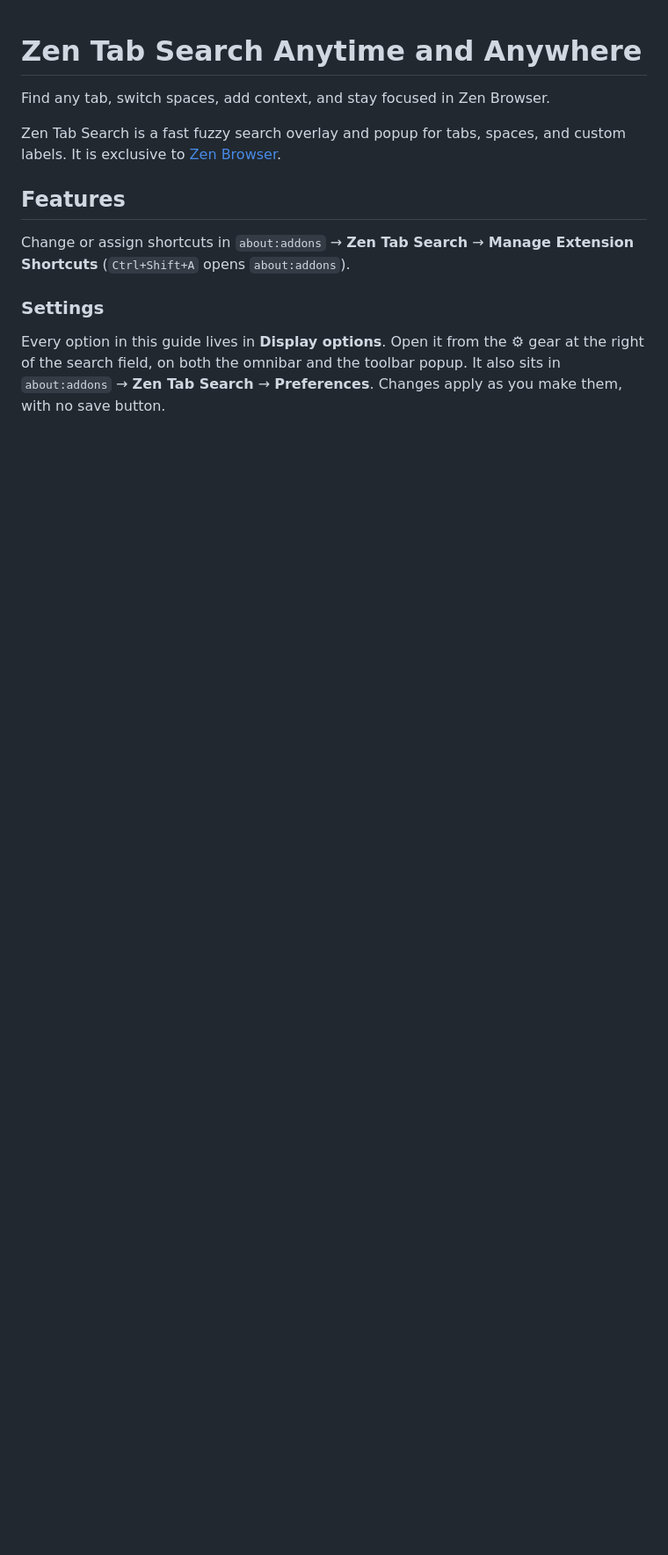
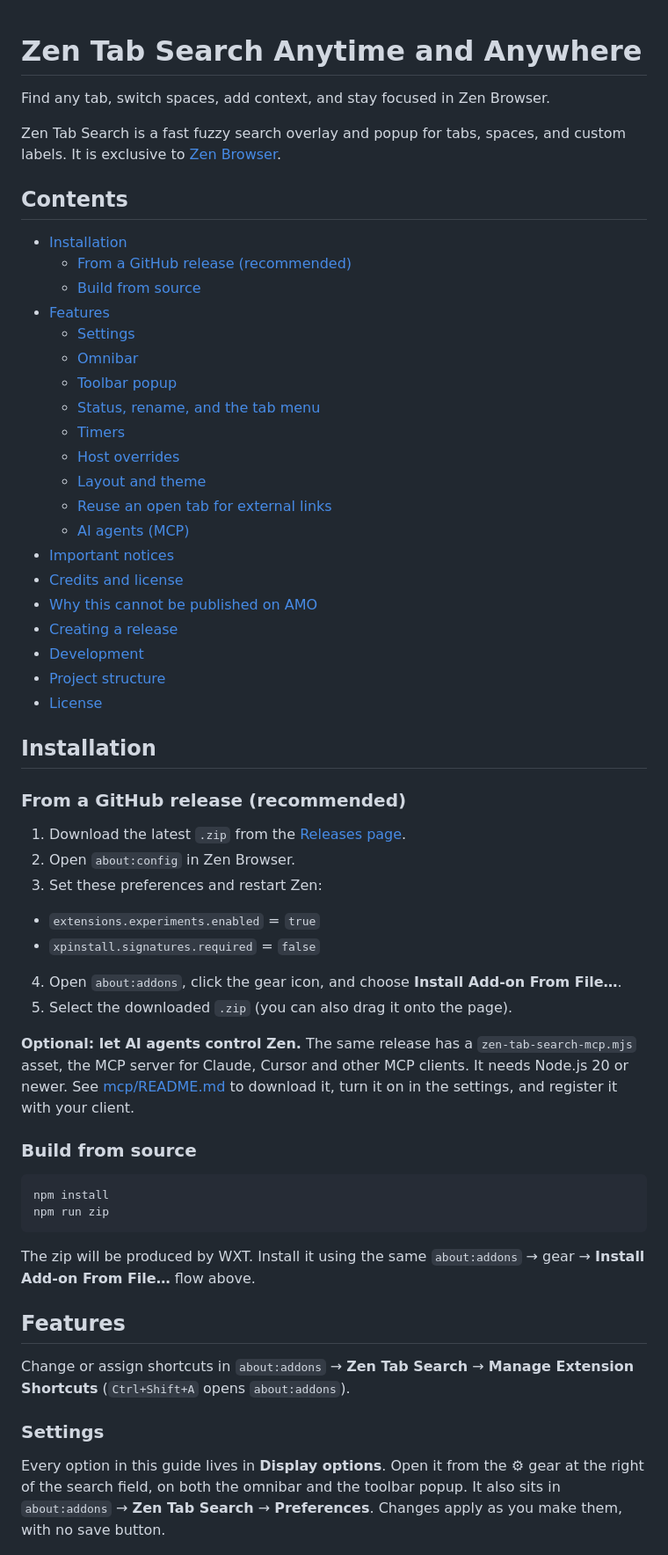
Before and after one commit to SanderCokart/Zen-Tab-Search-Anytime-and-Anywhere, a Markdown page: README.md, the part around one of its changes. Shown at 88% size. GitHub-like rendering; blank space fills up the shorter version.

````diff
--- a/README.md
+++ b/README.md
@@ -3,6 +3,52 @@
 Find any tab, switch spaces, add context, and stay focused in Zen Browser.
 
 Zen Tab Search is a fast fuzzy search overlay and popup for tabs, spaces, and custom labels. It is exclusive to [Zen Browser](https://zen-browser.app/).
+
+## Contents
+
+- [Installation](#installation)
+  - [From a GitHub release (recommended)](#from-a-github-release-recommended)
+  - [Build from source](#build-from-source)
+- [Features](#features)
+  - [Settings](#settings)
+  - [Omnibar](#omnibar)
+  - [Toolbar popup](#toolbar-popup)
+  - [Status, rename, and the tab menu](#status-rename-and-the-tab-menu)
+  - [Timers](#timers)
+  - [Host overrides](#host-overrides)
+  - [Layout and theme](#layout-and-theme)
+  - [Reuse an open tab for external links](#reuse-an-open-tab-for-external-links)
+  - [AI agents (MCP)](#ai-agents-mcp)
+- [Important notices](#important-notices)
+- [Credits and license](#credits-and-license)
+- [Why this cannot be published on AMO](#why-this-cannot-be-published-on-amo)
+- [Creating a release](#creating-a-release)
+- [Development](#development)
+- [Project structure](#project-structure)
+- [License](#license)
+
+## Installation
+
+### From a GitHub release (recommended)
+
+1. Download the latest `.zip` from the [Releases page](https://github.com/SanderCokart/Zen-Tab-Search-Anytime-and-Anywhere/releases).
+2. Open `about:config` in Zen Browser.
+3. Set these preferences and restart Zen:
+  - `extensions.experiments.enabled` = `true`
+  - `xpinstall.signatures.required` = `false`
+4. Open `about:addons`, click the gear icon, and choose **Install Add-on From File…**.
+5. Select the downloaded `.zip` (you can also drag it onto the page).
+
+**Optional: let AI agents control Zen.** The same release has a `zen-tab-search-mcp.mjs` asset, the MCP server for Claude, Cursor and other MCP clients. It needs Node.js 20 or newer. See [mcp/README.md](mcp/README.md#install) to download it, turn it on in the settings, and register it with your client.
+
+### Build from source
+
+```bash
+npm install
+npm run zip
+```
+
+The zip will be produced by WXT. Install it using the same `about:addons` → gear → **Install Add-on From File…** flow above.
 
 ## Features
 
````
Also changed, not shown: other parts of README.md (+25 -55 lines), docs/screenshots/host-overrides-browser-menu.png (added), docs/screenshots/settings-gear.png, docs/screenshots/timer-form.png, docs/screenshots/timers-button.png (added), docs/screenshots/timers-from-search.png, 1 other file.
